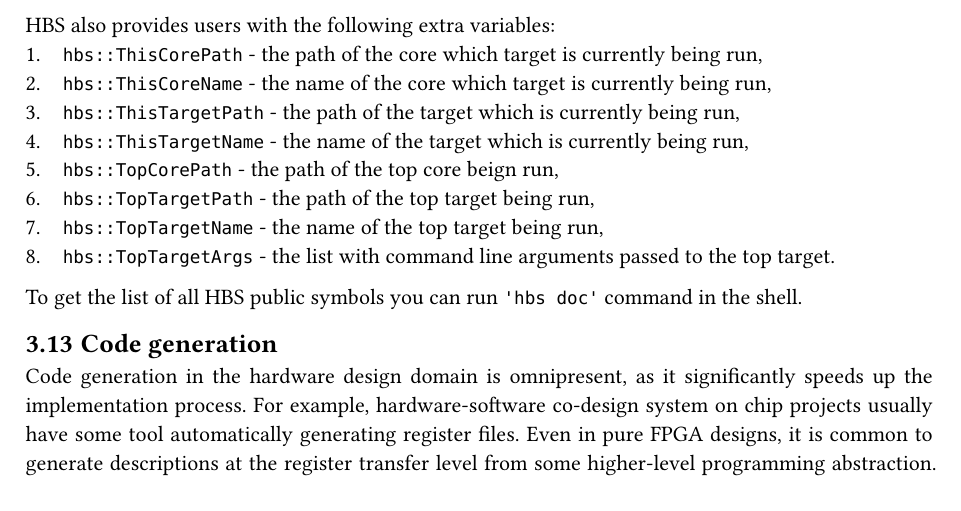
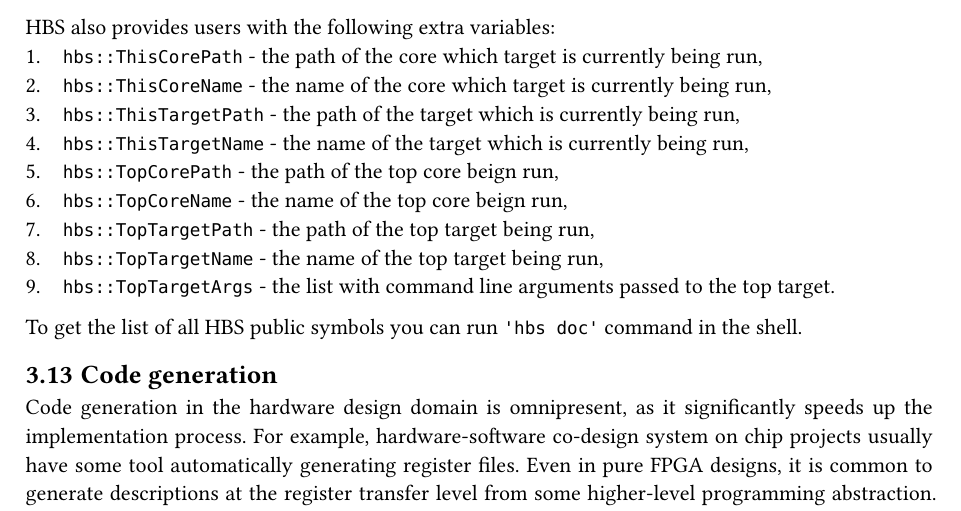
Before and after one commit to m-kru/hbs, a Typst document (user-manual/main.typ, which reads user-manual/architecture.typ): part of page 18 of 28, cut so that both start at the same text. Compiled offline with Typst 0.15.

Commit message:
Add TopCoreName variable

```diff
--- a/user-manual/architecture.typ
+++ b/user-manual/architecture.typ
@@ -607,6 +607,7 @@ HBS also provides users with the following extra variables:
 + `hbs::ThisTargetPath` - the path of the target which is currently being run,
 + `hbs::ThisTargetName` - the name of the target which is currently being run,
 + `hbs::TopCorePath` - the path of the top core beign run,
++ `hbs::TopCoreName` - the name of the top core beign run,
 + `hbs::TopTargetPath` - the path of the top target being run,
 + `hbs::TopTargetName` - the name of the top target being run,
 + `hbs::TopTargetArgs` - the list with command line arguments passed to the top target.
```
Also changed, not shown: user-manual/hbs-user-manual.pdf, 1 other file.
